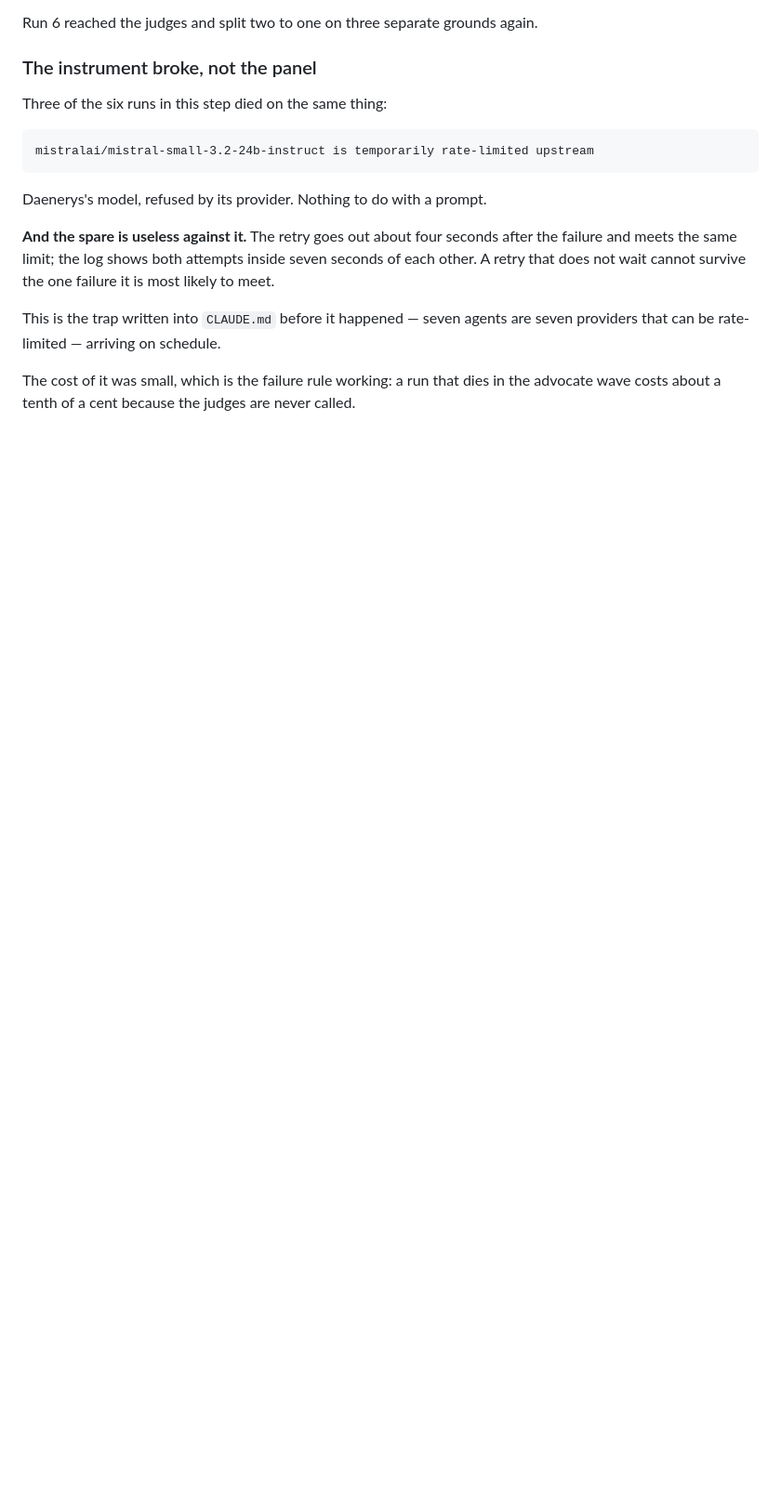
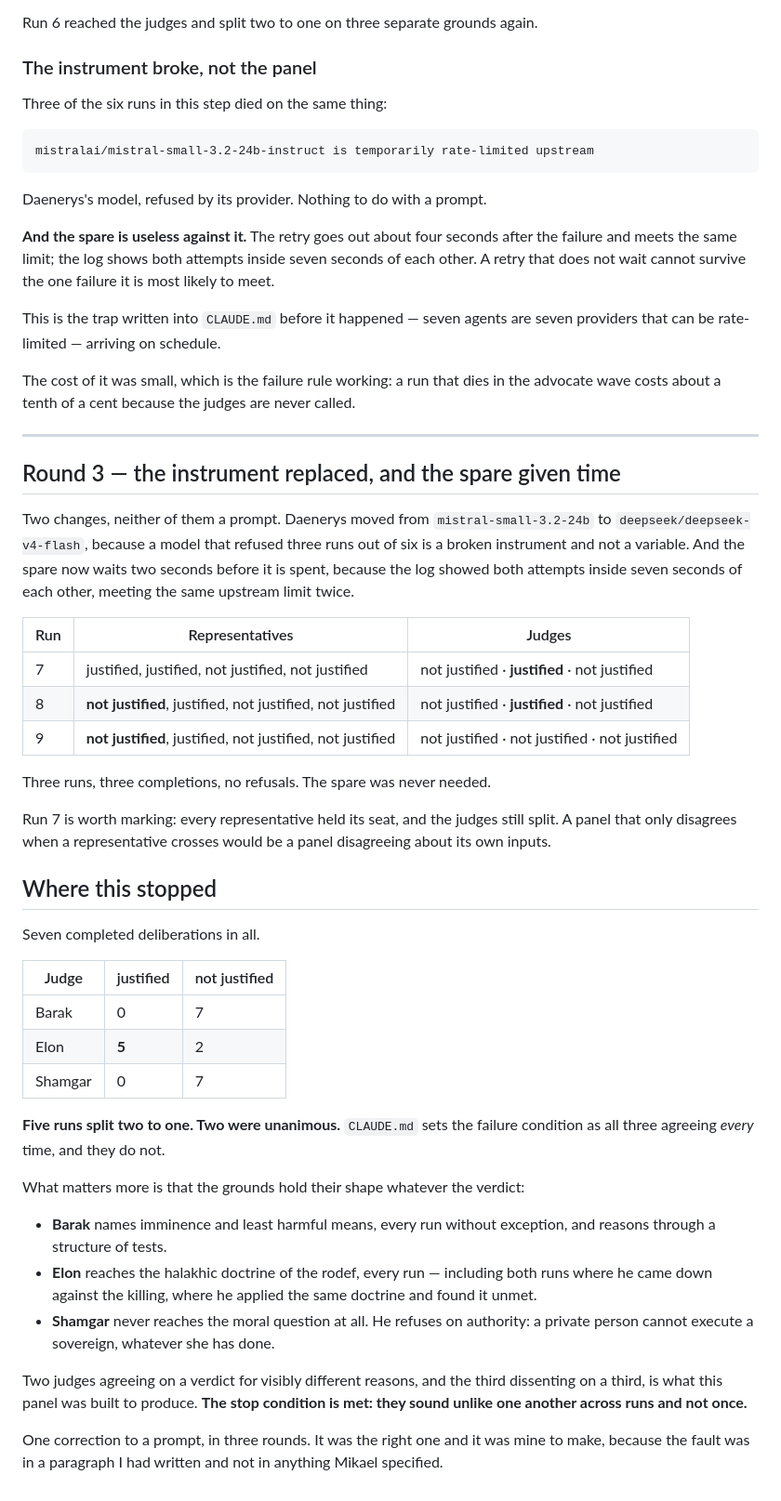
Before and after one commit to tomer44-git/tribunal, a Markdown page: docs/prompt-log.md, the part around the change. Shown at 93% size. Drawn GitHub-style; blank space fills up the shorter version.

Commit message:
step 7: close the spiral — the judges sound unlike one another across runs

```diff
--- a/docs/prompt-log.md
+++ b/docs/prompt-log.md
@@ -140,3 +140,56 @@ seven providers that can be rate-limited — arriving on schedule.
 
 The cost of it was small, which is the failure rule working: a run that dies in the
 advocate wave costs about a tenth of a cent because the judges are never called.
+
+---
+
+## Round 3 — the instrument replaced, and the spare given time
+
+Two changes, neither of them a prompt. Daenerys moved from
+`mistral-small-3.2-24b` to `deepseek/deepseek-v4-flash`, because a model that
+refused three runs out of six is a broken instrument and not a variable. And the
+spare now waits two seconds before it is spent, because the log showed both
+attempts inside seven seconds of each other, meeting the same upstream limit twice.
+
+| Run | Representatives | Judges |
+|---|---|---|
+| 7 | justified, justified, not justified, not justified | not justified · **justified** · not justified |
+| 8 | **not justified**, justified, not justified, not justified | not justified · **justified** · not justified |
+| 9 | **not justified**, justified, not justified, not justified | not justified · not justified · not justified |
+
+Three runs, three completions, no refusals. The spare was never needed.
+
+Run 7 is worth marking: every representative held its seat, and the judges still
+split. A panel that only disagrees when a representative crosses would be a panel
+disagreeing about its own inputs.
+
+## Where this stopped
+
+Seven completed deliberations in all.
+
+| Judge | justified | not justified |
+|---|---|---|
+| Barak | 0 | 7 |
+| Elon | **5** | 2 |
+| Shamgar | 0 | 7 |
+
+**Five runs split two to one. Two were unanimous.** `CLAUDE.md` sets the failure
+condition as all three agreeing *every* time, and they do not.
+
+What matters more is that the grounds hold their shape whatever the verdict:
+
+- **Barak** names imminence and least harmful means, every run without exception,
+  and reasons through a structure of tests.
+- **Elon** reaches the halakhic doctrine of the rodef, every run — including both
+  runs where he came down against the killing, where he applied the same doctrine
+  and found it unmet.
+- **Shamgar** never reaches the moral question at all. He refuses on authority: a
+  private person cannot execute a sovereign, whatever she has done.
+
+Two judges agreeing on a verdict for visibly different reasons, and the third
+dissenting on a third, is what this panel was built to produce. **The stop
+condition is met: they sound unlike one another across runs and not once.**
+
+One correction to a prompt, in three rounds. It was the right one and it was mine
+to make, because the fault was in a paragraph I had written and not in anything
+Mikael specified.
```
